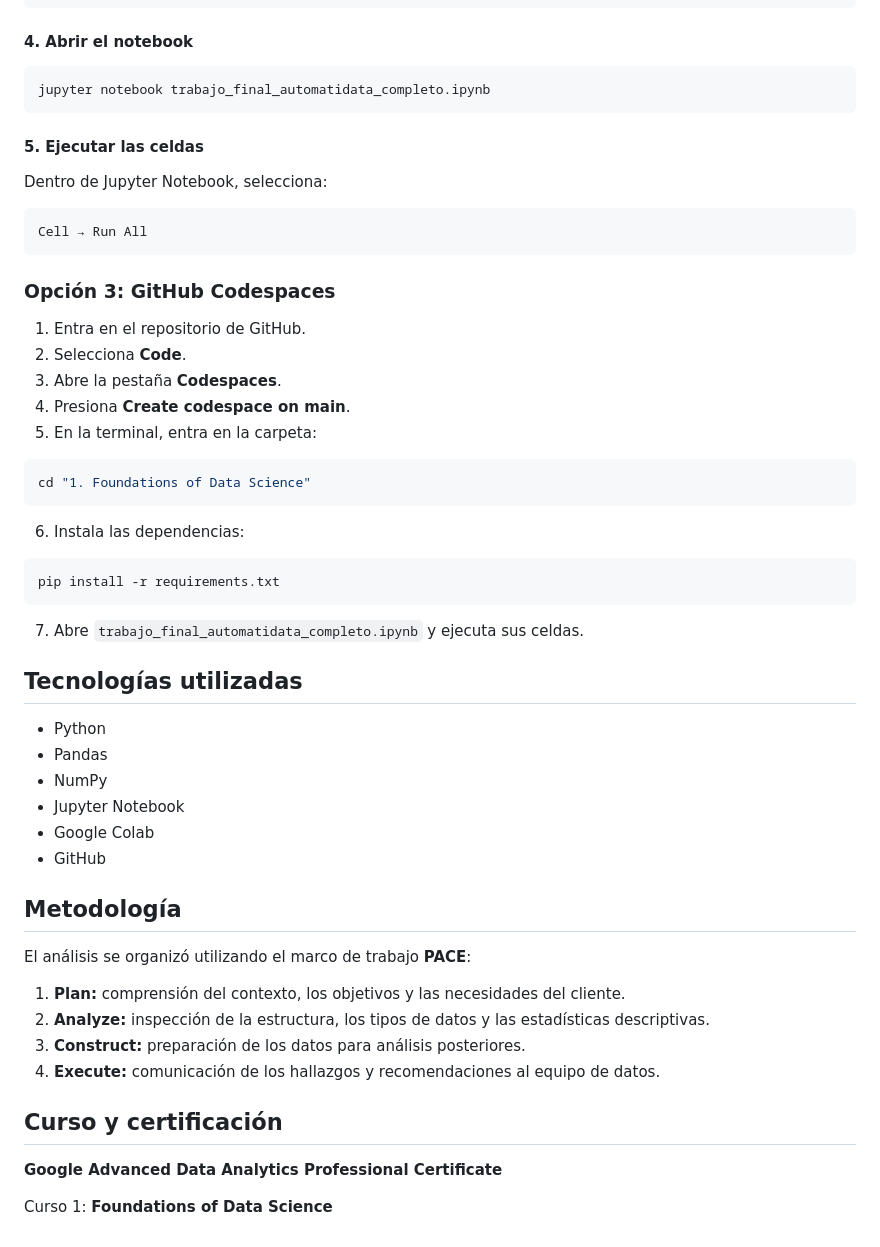
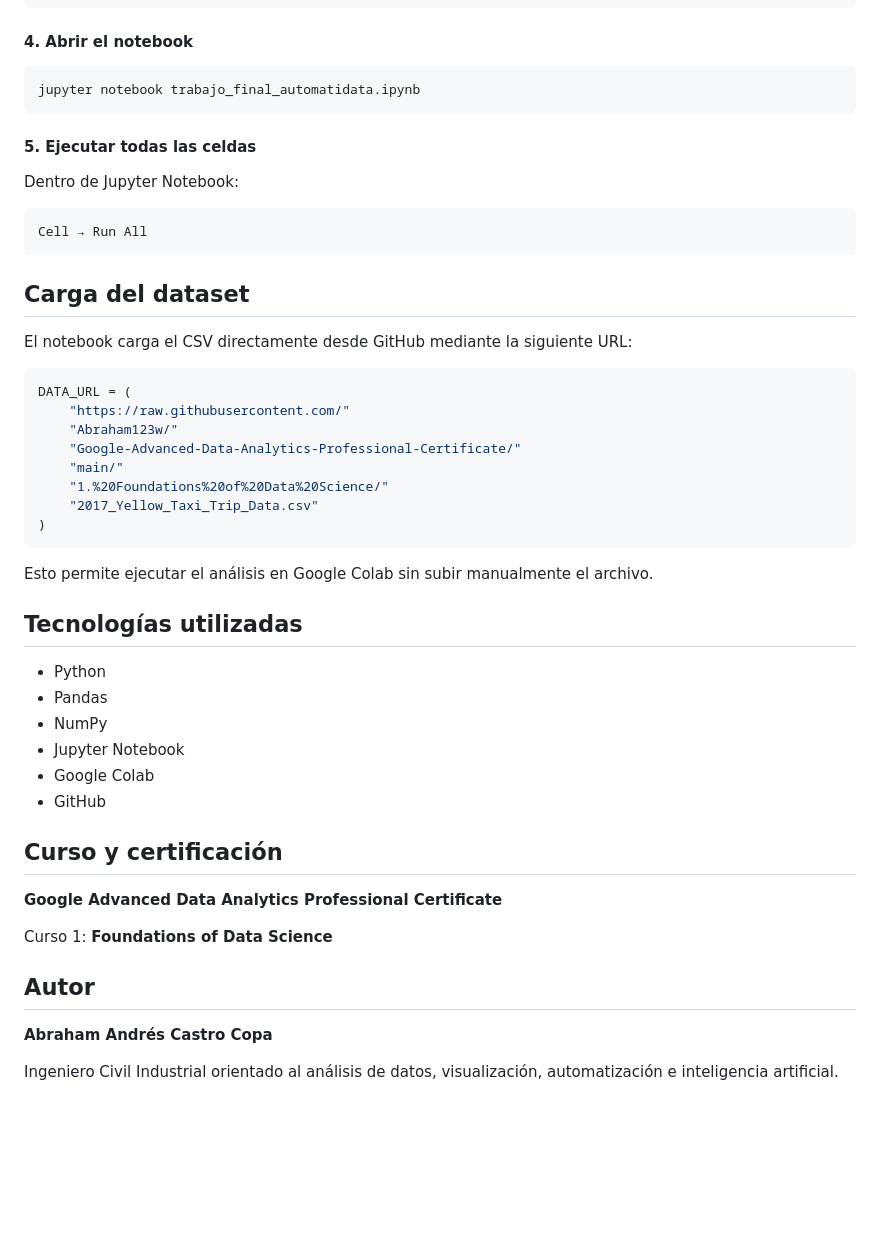
Before and after one commit to Abraham123w/Google-Advanced-Data-Analytics-Professional-Certificate, a Markdown page: 1. Foundations of Data Science/README.md, the part around one of its changes. Rendered like a GitHub page; blank space fills up the shorter version.

````diff
--- a/1. Foundations of Data Science/README.md
+++ b/1. Foundations of Data Science/README.md
@@ -94,36 +185,33 @@ pip install -r requirements.txt
 #### 4. Abrir el notebook
 
 ```bash
-jupyter notebook trabajo_final_automatidata_completo.ipynb
+jupyter notebook trabajo_final_automatidata.ipynb
 ```
 
-#### 5. Ejecutar las celdas
+#### 5. Ejecutar todas las celdas
 
-Dentro de Jupyter Notebook, selecciona:
+Dentro de Jupyter Notebook:
 
 ```text
 Cell → Run All
 ```
 
-### Opción 3: GitHub Codespaces
+## Carga del dataset
 
-1. Entra en el repositorio de GitHub.
-2. Selecciona **Code**.
-3. Abre la pestaña **Codespaces**.
-4. Presiona **Create codespace on main**.
-5. En la terminal, entra en la carpeta:
+El notebook carga el CSV directamente desde GitHub mediante la siguiente URL:
 
-```bash
-cd "1. Foundations of Data Science"
+```python
+DATA_URL = (
+    "https://raw.githubusercontent.com/"
+    "Abraham123w/"
+    "Google-Advanced-Data-Analytics-Professional-Certificate/"
+    "main/"
+    "1.%20Foundations%20of%20Data%20Science/"
+    "2017_Yellow_Taxi_Trip_Data.csv"
+)
 ```
 
-6. Instala las dependencias:
-
-```bash
-pip install -r requirements.txt
-```
-
-7. Abre `trabajo_final_automatidata_completo.ipynb` y ejecuta sus celdas.
+Esto permite ejecutar el análisis en Google Colab sin subir manualmente el archivo.
 
 ## Tecnologías utilizadas
 
@@ -134,17 +222,14 @@ pip install -r requirements.txt
 - Google Colab
 - GitHub
 
-## Metodología
-
-El análisis se organizó utilizando el marco de trabajo **PACE**:
-
-1. **Plan:** comprensión del contexto, los objetivos y las necesidades del cliente.
-2. **Analyze:** inspección de la estructura, los tipos de datos y las estadísticas descriptivas.
-3. **Construct:** preparación de los datos para análisis posteriores.
-4. **Execute:** comunicación de los hallazgos y recomendaciones al equipo de datos.
-
 ## Curso y certificación
 
 **Google Advanced Data Analytics Professional Certificate**
 
 Curso 1: **Foundations of Data Science**
+
+## Autor
+
+**Abraham Andrés Castro Copa**
+
+Ingeniero Civil Industrial orientado al análisis de datos, visualización, automatización e inteligencia artificial.
````
Also changed, not shown: other parts of 1. Foundations of Data Science/README.md (+123 -32 lines).
